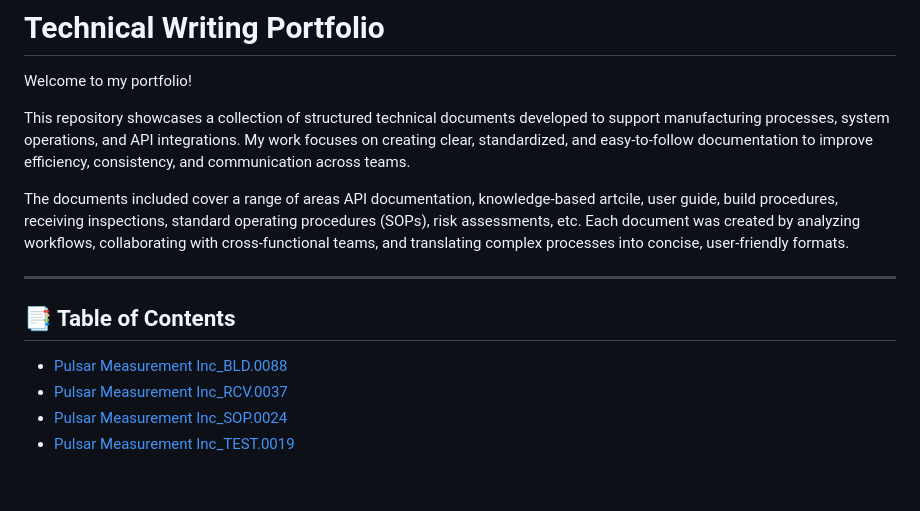
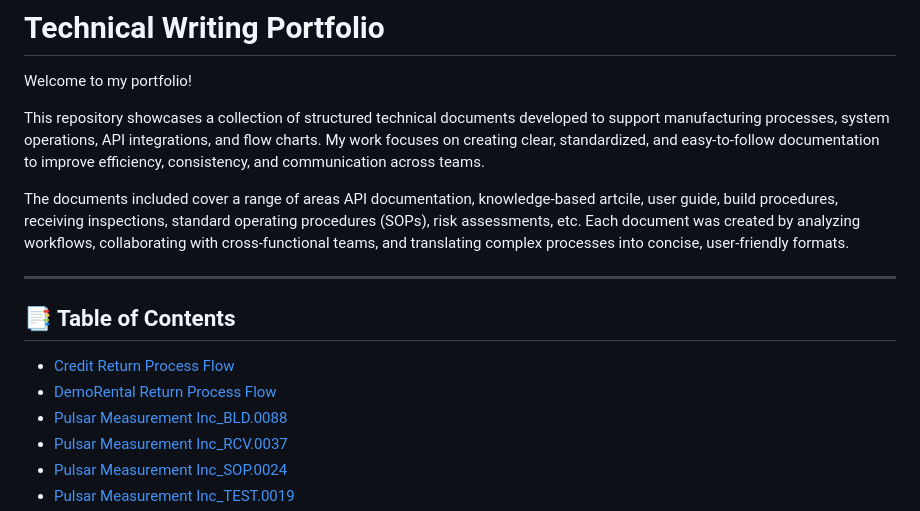
Before and after one commit to akashpatel010/technical-writing-portfolio, a Markdown page: README.md, the part around one of its changes. Drawn GitHub-style; blank space fills up the shorter version.

```diff
--- a/README.md
+++ b/README.md
@@ -1,7 +1,7 @@
 # Technical Writing Portfolio
 Welcome to my portfolio!
 
-This repository showcases a collection of structured technical documents developed to support manufacturing processes, system operations, and API integrations. My work focuses on creating clear, standardized, and easy-to-follow documentation to improve efficiency, consistency, and communication across teams.
+This repository showcases a collection of structured technical documents developed to support manufacturing processes, system operations, API integrations, and flow charts. My work focuses on creating clear, standardized, and easy-to-follow documentation to improve efficiency, consistency, and communication across teams.
 
 The documents included cover a range of areas API documentation, knowledge-based artcile, user guide, build procedures, receiving inspections, standard operating procedures (SOPs), risk assessments, etc. Each document was created by analyzing workflows, collaborating with cross-functional teams, and translating complex processes into concise, user-friendly formats.
 
@@ -9,6 +9,8 @@ The documents included cover a range of areas API documentation, knowledge-based
 ---
 ## 📑 Table of Contents
 
+- [Credit Return Process Flow](#credit-return-process-flow)
+- [DemoRental Return Process Flow](#demorental-return-process-flow)
 - [Pulsar Measurement Inc_BLD.0088](#pulsar-measurement-inc_bld0088)
 - [Pulsar Measurement Inc_RCV.0037](#pulsar-measurement-inc_rcv0037)
 - [Pulsar Measurement Inc_SOP.0024](#pulsar-measurement-inc_sop0024)
```
Also changed, not shown: other parts of README.md (+68 -0 lines).
